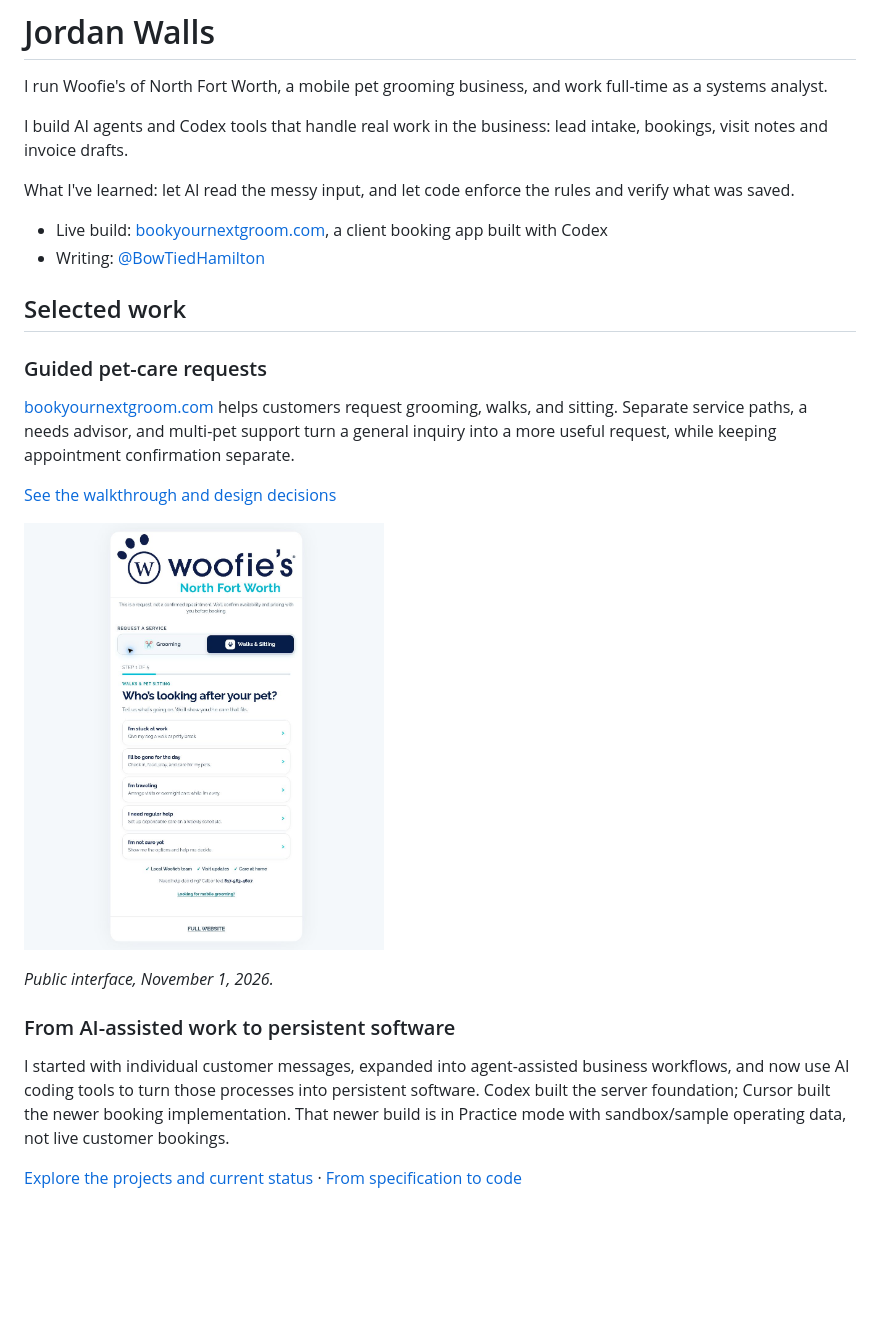
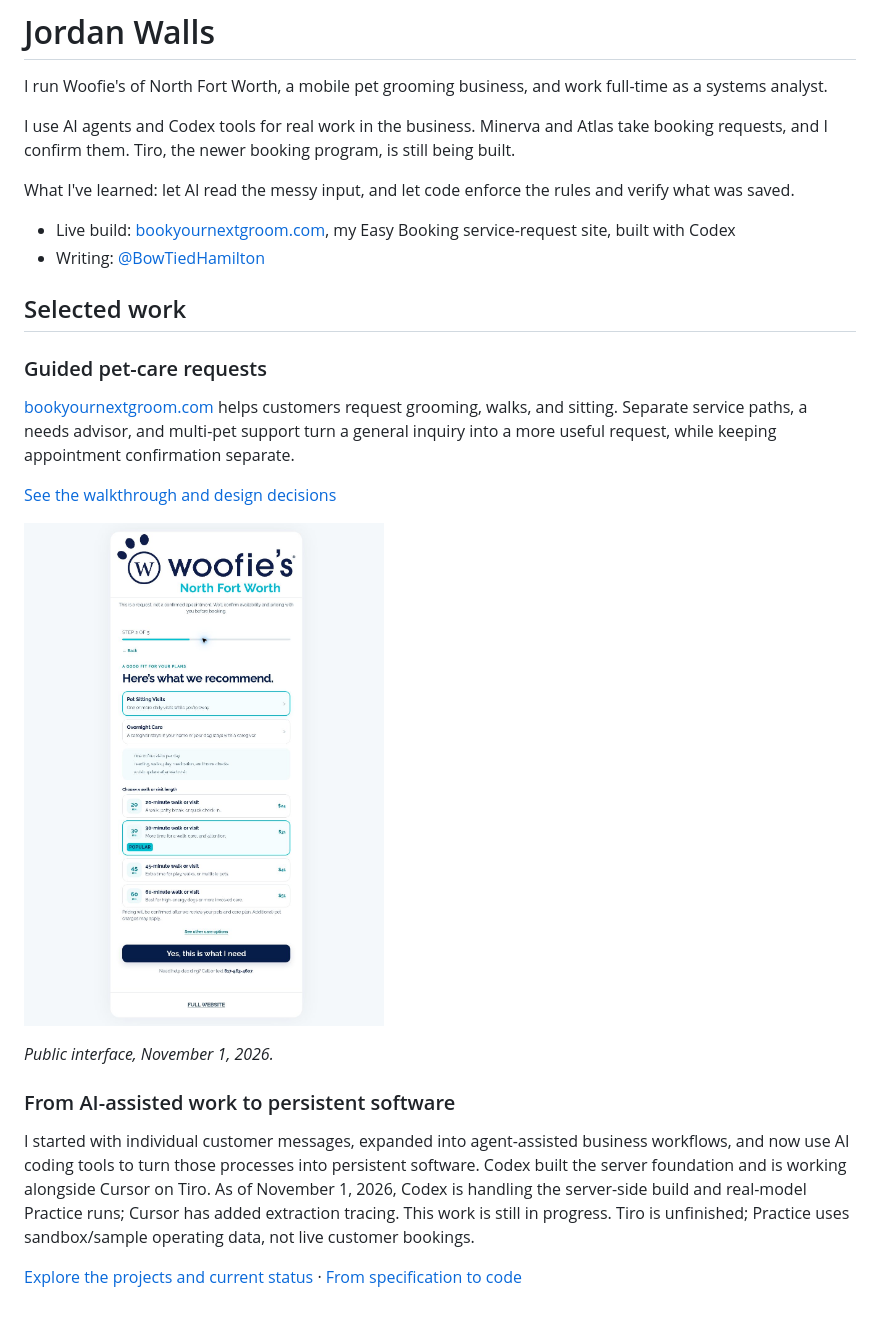
Before and after one commit to JordanWalls/JordanWalls, a Markdown page: README.md, the part around the change. GitHub-like rendering; pictures changed too: assets/care-recommendation-full.jpg (added); blank space fills up the shorter version.

Commit message:
Clarify request handling and build credits; add full public walkthrough screenshots

```diff
--- a/README.md
+++ b/README.md
@@ -2,11 +2,11 @@
 
 I run Woofie's of North Fort Worth, a mobile pet grooming business, and work full-time as a systems analyst.
 
-I build AI agents and Codex tools that handle real work in the business: lead intake, bookings, visit notes and invoice drafts.
+I use AI agents and Codex tools for real work in the business. Minerva and Atlas take booking requests, and I confirm them. Tiro, the newer booking program, is still being built.
 
 What I've learned: let AI read the messy input, and let code enforce the rules and verify what was saved.
 
-- Live build: [bookyournextgroom.com](https://bookyournextgroom.com), a client booking app built with Codex
+- Live build: [bookyournextgroom.com](https://bookyournextgroom.com), my Easy Booking service-request site, built with Codex
 - Writing: [@BowTiedHamilton](https://x.com/BowTiedHamilton)
 
 ## Selected work
@@ -17,12 +17,12 @@ What I've learned: let AI read the messy input, and let code enforce the rules a
 
 [See the walkthrough and design decisions](docs/booking-app-case-study.md)
 
-<a href="docs/booking-app-case-study.md"><img src="assets/care-needs-full.png" alt="Public walks and sitting needs advisor with situation-based service choices" width="360"></a>
+<a href="docs/booking-app-case-study.md"><img src="assets/care-recommendation-full.jpg" alt="Public pet-care recommendation screen with visit options and pricing-confirmation notice" width="360"></a>
 
 *Public interface, November 1, 2026.*
 
 ### From AI-assisted work to persistent software
 
-I started with individual customer messages, expanded into agent-assisted business workflows, and now use AI coding tools to turn those processes into persistent software. Codex built the server foundation; Cursor built the newer booking implementation. That newer build is in Practice mode with sandbox/sample operating data, not live customer bookings.
+I started with individual customer messages, expanded into agent-assisted business workflows, and now use AI coding tools to turn those processes into persistent software. Codex built the server foundation and is working alongside Cursor on Tiro. As of November 1, 2026, Codex is handling the server-side build and real-model Practice runs; Cursor has added extraction tracing. This work is still in progress. Tiro is unfinished; Practice uses sandbox/sample operating data, not live customer bookings.
 
 [Explore the projects and current status](PROJECTS.md) · [From specification to code](docs/spec-to-code.md)
```
Also changed, not shown: PROJECTS.md (+9 -3 lines), docs/booking-app-case-study.md (+22 -6 lines), assets/grooming-intake-full.jpg (added).
